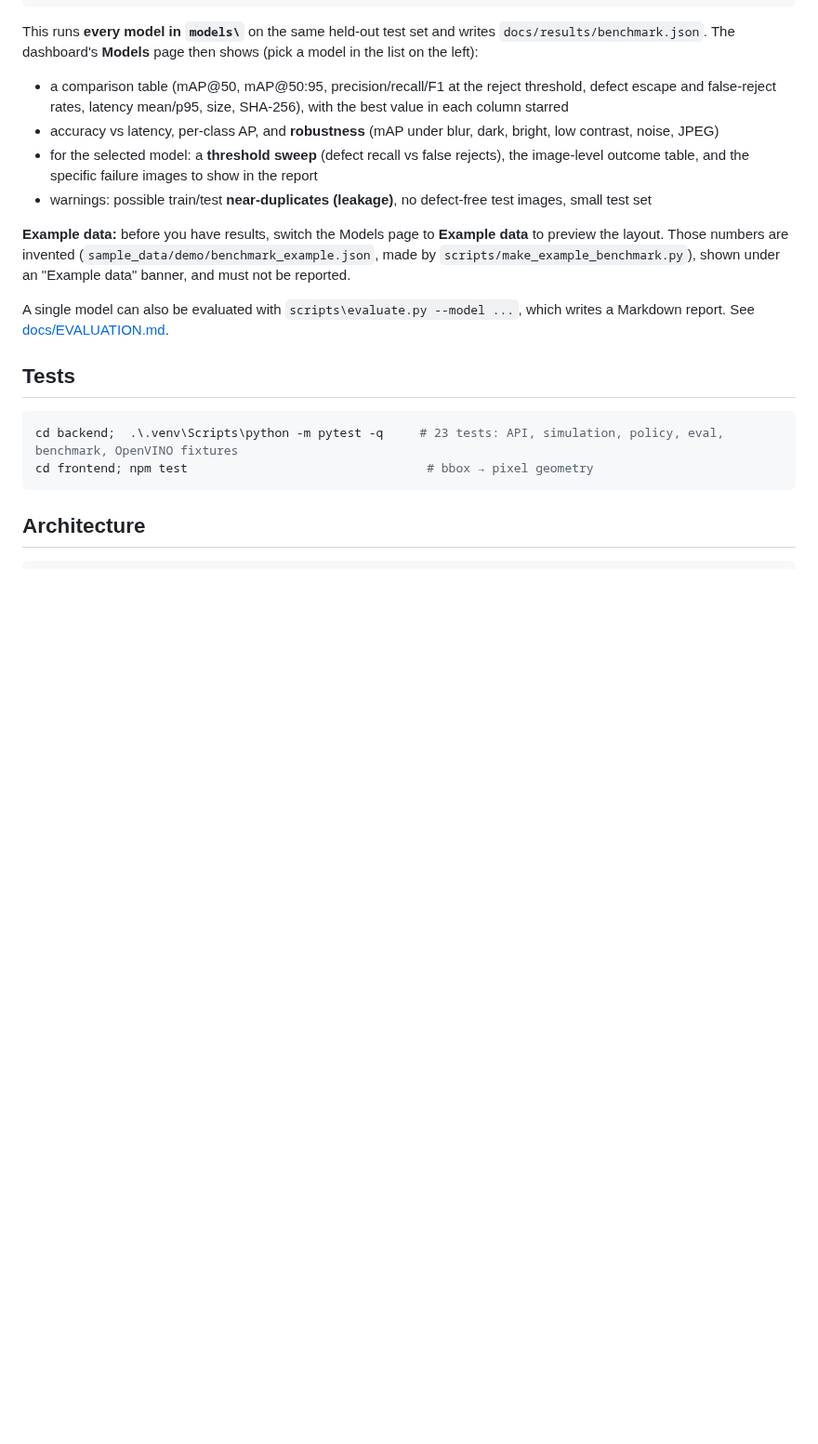
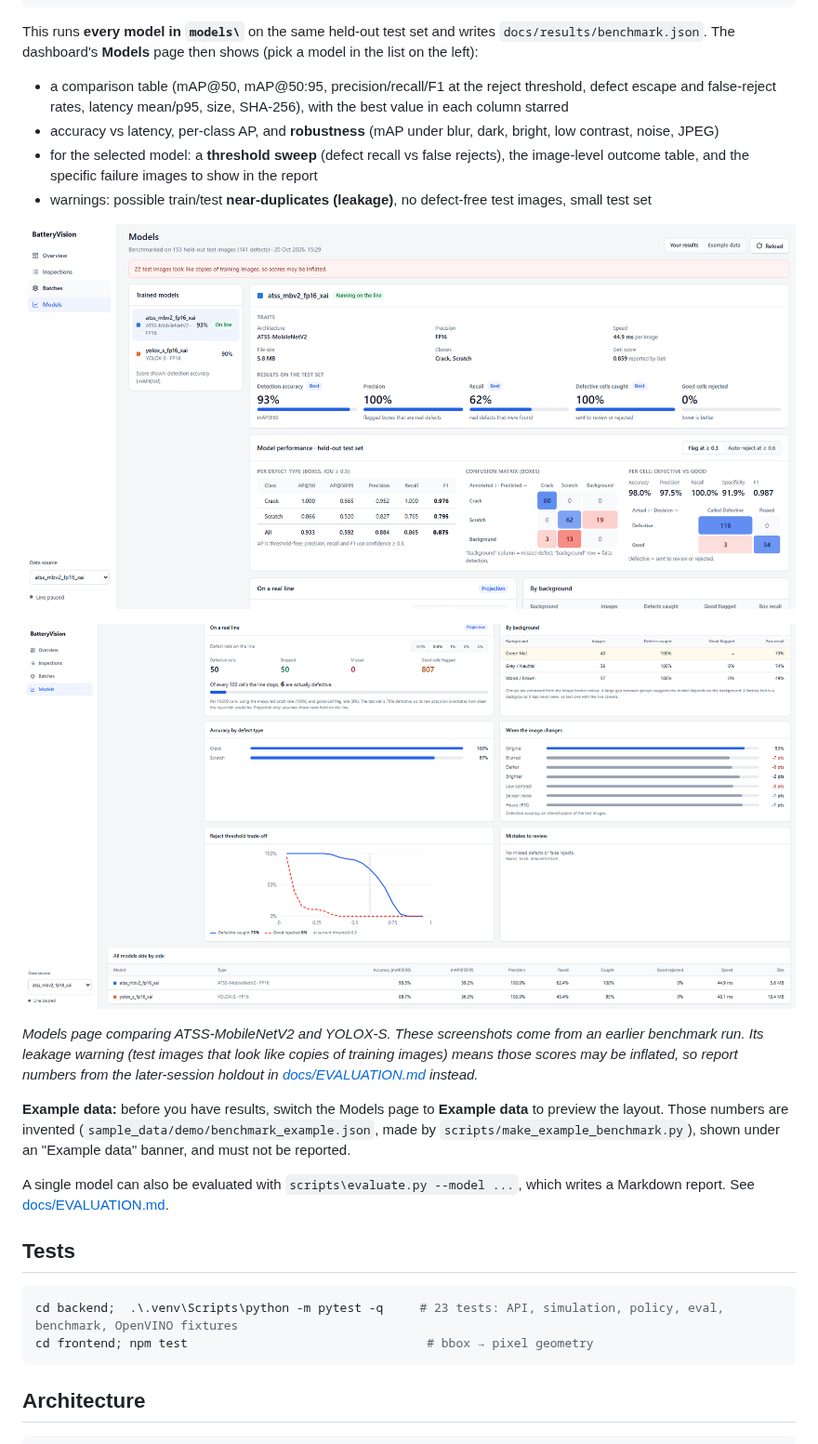
Before and after one commit to se4nchoi/batteryvision, a Markdown page: README.md, the part around one of its changes. Shown at 93% size. Drawn GitHub-style; pictures changed too: docs/screenshots/model_comparison_01.png (added), docs/screenshots/model_comparison_02.png (added); blank space fills up the shorter version.

Commit message:
Add dashboard screenshots to README
Co-Authored-By: Claude Opus 5.5 <noreply@anthropic.com>

```diff
--- a/README.md
+++ b/README.md
@@ -137,6 +146,15 @@ The dashboard's **Models** page then shows (pick a model in the list on the left
 - for the selected model: a **threshold sweep** (defect recall vs false rejects), the image-level
   outcome table, and the specific failure images to show in the report
 - warnings: possible train/test **near-duplicates (leakage)**, no defect-free test images, small test set
+
+![Models page: model list, traits, test-set results, per-class metrics and confusion matrices](docs/screenshots/model_comparison_01.png)
+
+![Models page: line projection, results by background, robustness, threshold trade-off, all models side by side](docs/screenshots/model_comparison_02.png)
+
+*Models page comparing ATSS-MobileNetV2 and YOLOX-S. These screenshots come from an earlier benchmark
+run. Its leakage warning (test images that look like copies of training images) means those scores
+may be inflated, so report numbers from the later-session holdout in
+[docs/EVALUATION.md](docs/EVALUATION.md#later-session-holdout-measured-2026-10-20) instead.*
 
 **Example data:** before you have results, switch the Models page to **Example data** to preview
 the layout. Those numbers are invented (`sample_data/demo/benchmark_example.json`, made by
```
Also changed, not shown: other parts of README.md (+12 -3 lines), docs/screenshots/batch.png (added), docs/screenshots/dashboard.png (added).
